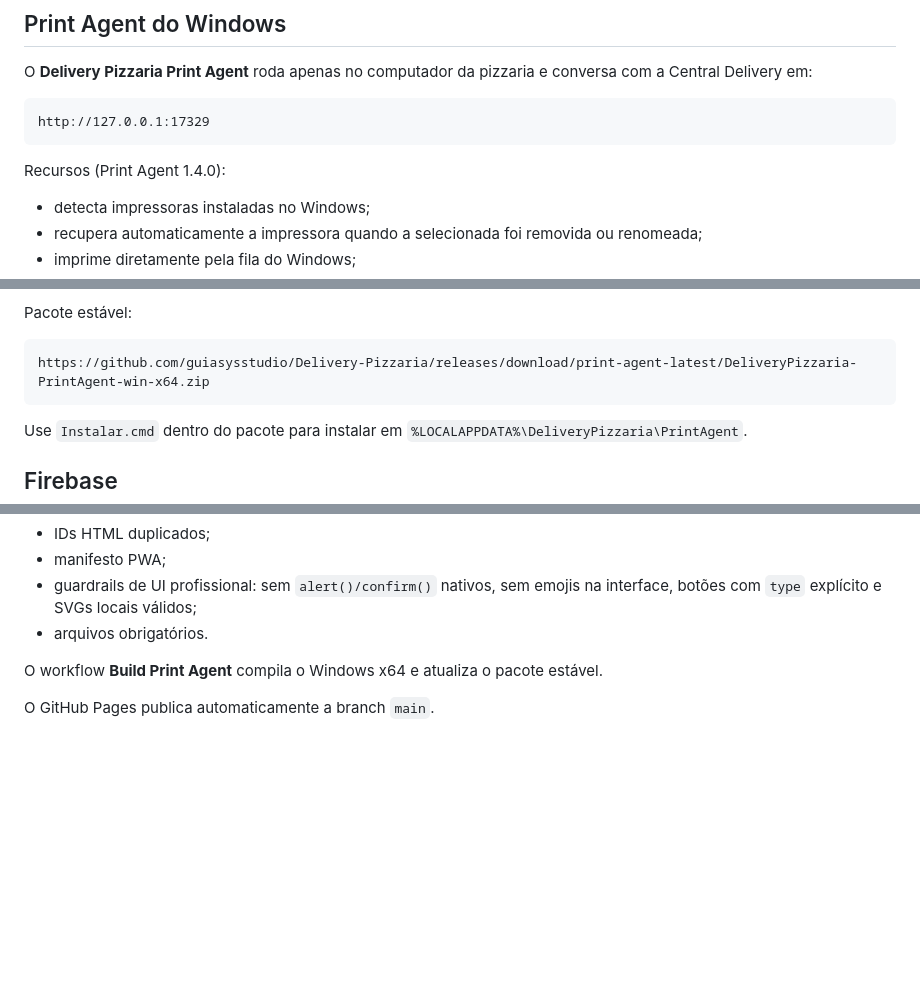
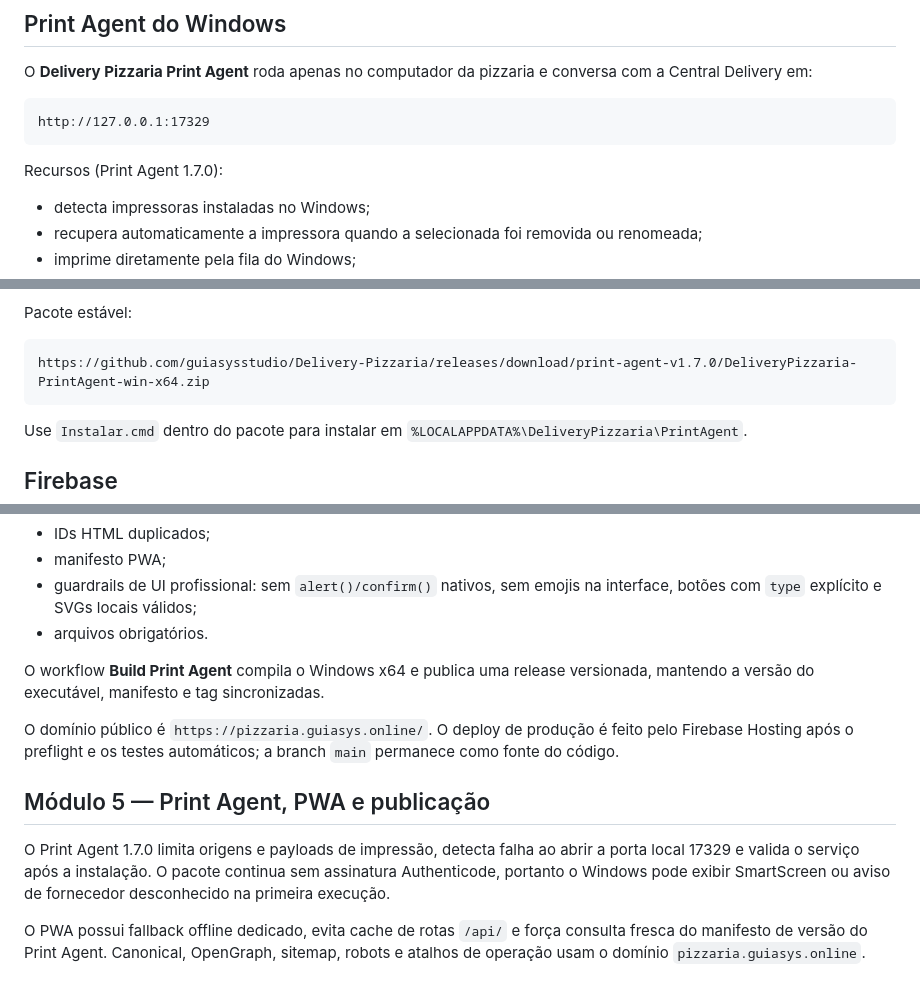
Before and after one commit to guiasysstudio/Delivery-Pizzaria, a Markdown page: README.md, 3 parts joined by grey strips. GitHub-like rendering; blank space fills up the shorter version.

Commit message:
test: complete Module 5 publication guardrails

````diff
--- a/README.md
+++ b/README.md
@@ -260,7 +260,7 @@ O **Delivery Pizzaria Print Agent** roda apenas no computador da pizzaria e conv
 http://127.0.0.1:17329
 ```
 
-Recursos (Print Agent 1.4.0):
+Recursos (Print Agent 1.7.0):
 
 - detecta impressoras instaladas no Windows;
 - recupera automaticamente a impressora quando a selecionada foi removida ou renomeada;
@@ -281,7 +281,7 @@ Recursos (Print Agent 1.4.0):
 Pacote estável:
 
 ```text
-https://github.com/guiasysstudio/Delivery-Pizzaria/releases/download/print-agent-latest/DeliveryPizzaria-PrintAgent-win-x64.zip
+https://github.com/guiasysstudio/Delivery-Pizzaria/releases/download/print-agent-v1.7.0/DeliveryPizzaria-PrintAgent-win-x64.zip
 ```
 
 Use `Instalar.cmd` dentro do pacote para instalar em `%LOCALAPPDATA%\DeliveryPizzaria\PrintAgent`.
@@ -388,6 +388,13 @@ O workflow **Validate Delivery Pizzaria** verifica:
 - guardrails de UI profissional: sem `alert()/confirm()` nativos, sem emojis na interface, botões com `type` explícito e SVGs locais válidos;
 - arquivos obrigatórios.
 
-O workflow **Build Print Agent** compila o Windows x64 e atualiza o pacote estável.
+O workflow **Build Print Agent** compila o Windows x64 e publica uma release versionada, mantendo a versão do executável, manifesto e tag sincronizadas.
 
-O GitHub Pages publica automaticamente a branch `main`.
+O domínio público é `https://pizzaria.guiasys.online/`. O deploy de produção é feito pelo Firebase Hosting após o preflight e os testes automáticos; a branch `main` permanece como fonte do código.
+
+
+## Módulo 5 — Print Agent, PWA e publicação
+
+O Print Agent 1.7.0 limita origens e payloads de impressão, detecta falha ao abrir a porta local 17329 e valida o serviço após a instalação. O pacote continua sem assinatura Authenticode, portanto o Windows pode exibir SmartScreen ou aviso de fornecedor desconhecido na primeira execução.
+
+O PWA possui fallback offline dedicado, evita cache de rotas `/api/` e força consulta fresca do manifesto de versão do Print Agent. Canonical, OpenGraph, sitemap, robots e atalhos de operação usam o domínio `pizzaria.guiasys.online`.
````
